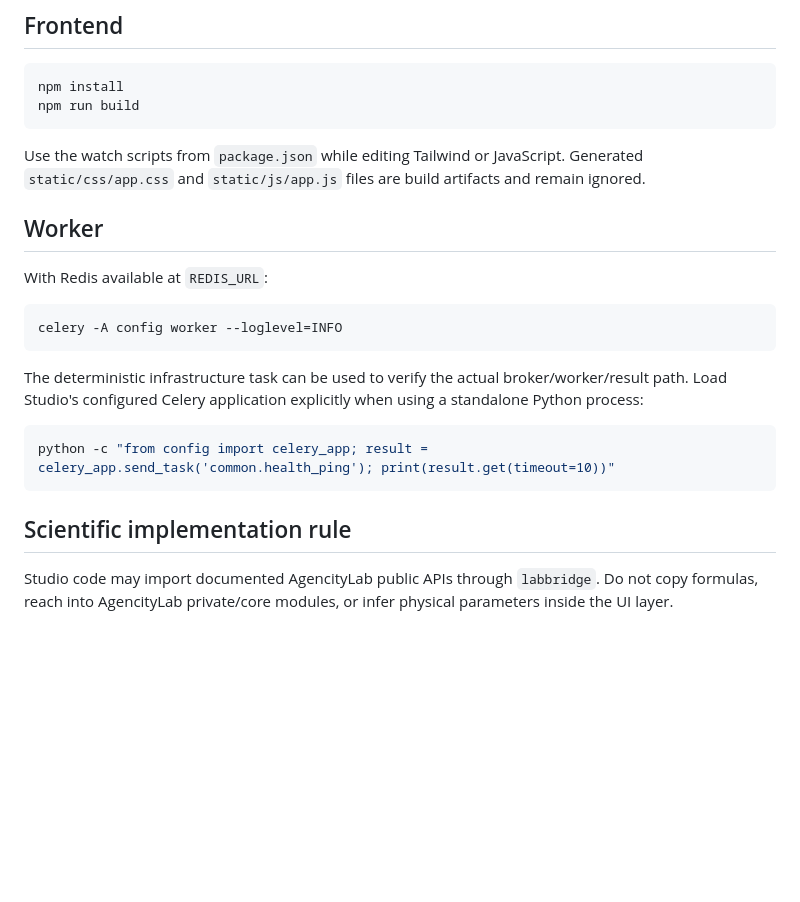
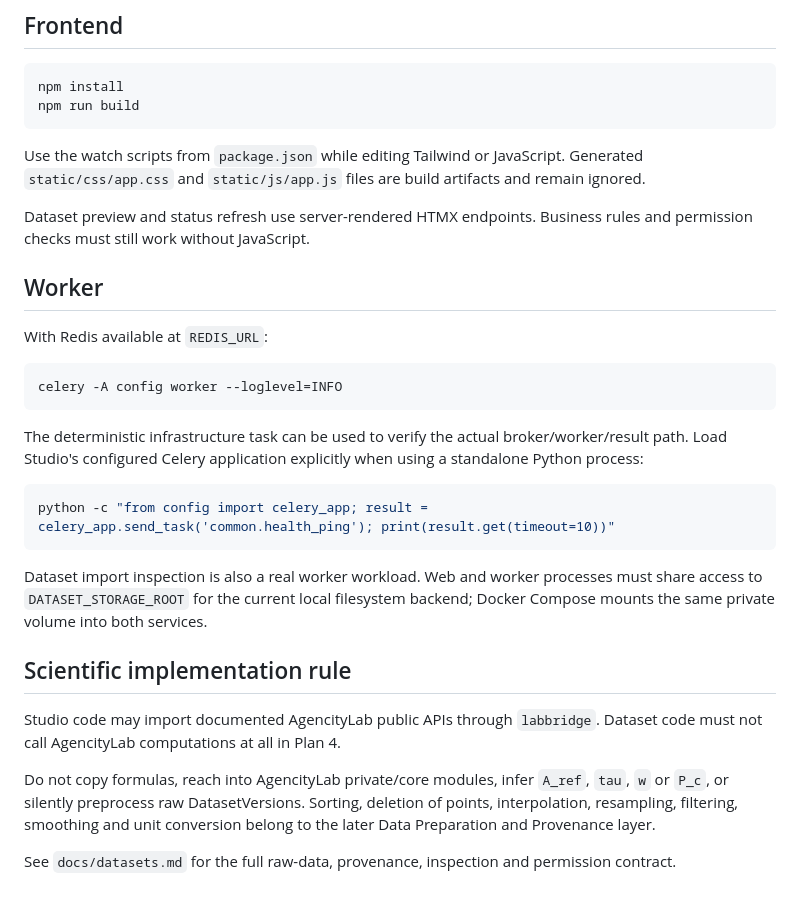
Before and after one commit to somafgroup/AgencityStudio, a Markdown page: docs/development.md, the part around one of its changes. Drawn GitHub-style; blank space fills up the shorter version.

````diff
--- a/docs/development.md
+++ b/docs/development.md
@@ -57,6 +86,8 @@ npm run build
 ```
 
 Use the watch scripts from `package.json` while editing Tailwind or JavaScript. Generated `static/css/app.css` and `static/js/app.js` files are build artifacts and remain ignored.
+
+Dataset preview and status refresh use server-rendered HTMX endpoints. Business rules and permission checks must still work without JavaScript.
 
 ## Worker
 
@@ -72,6 +103,12 @@ The deterministic infrastructure task can be used to verify the actual broker/wo
 python -c "from config import celery_app; result = celery_app.send_task('common.health_ping'); print(result.get(timeout=10))"
 ```
 
+Dataset import inspection is also a real worker workload. Web and worker processes must share access to `DATASET_STORAGE_ROOT` for the current local filesystem backend; Docker Compose mounts the same private volume into both services.
+
 ## Scientific implementation rule
 
-Studio code may import documented AgencityLab public APIs through `labbridge`. Do not copy formulas, reach into AgencityLab private/core modules, or infer physical parameters inside the UI layer.
+Studio code may import documented AgencityLab public APIs through `labbridge`. Dataset code must not call AgencityLab computations at all in Plan 4.
+
+Do not copy formulas, reach into AgencityLab private/core modules, infer `A_ref`, `tau`, `w` or `P_c`, or silently preprocess raw DatasetVersions. Sorting, deletion of points, interpolation, resampling, filtering, smoothing and unit conversion belong to the later Data Preparation and Provenance layer.
+
+See `docs/datasets.md` for the full raw-data, provenance, inspection and permission contract.
````
Also changed, not shown: other parts of docs/development.md (+32 -3 lines).
